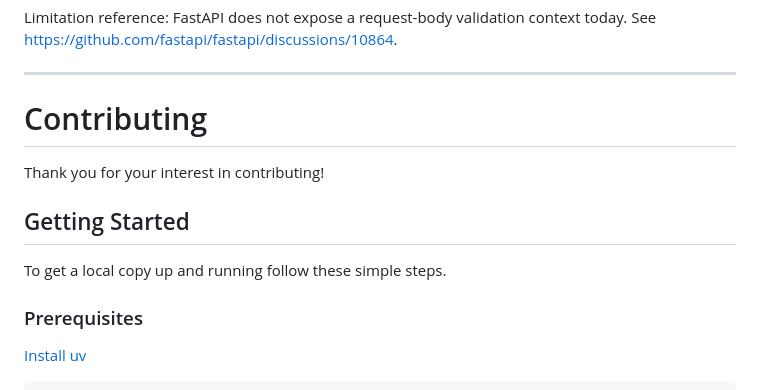
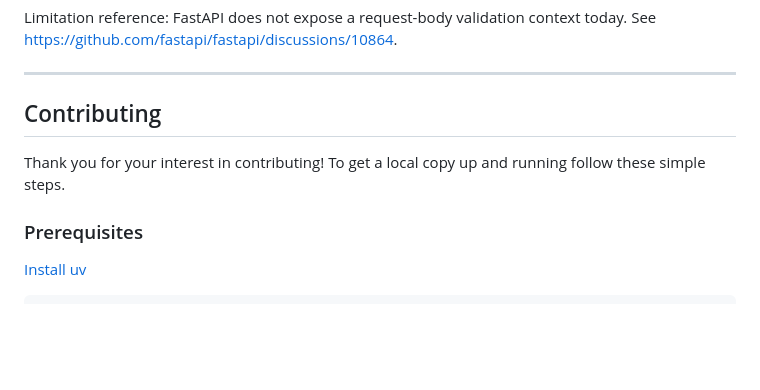
Before and after one commit to angela-tarantula/jsonpatchx, a Markdown page: README.md, the part around one of its changes. Drawn GitHub-style; blank space fills up the shorter version.

```diff
--- a/README.md
+++ b/README.md
@@ -403,13 +403,9 @@ See https://github.com/fastapi/fastapi/discussions/10864.
 
 ---
 
-# Contributing
+## Contributing
 
-Thank you for your interest in contributing!
-
-## Getting Started
-
-To get a local copy up and running follow these simple steps.
+Thank you for your interest in contributing! To get a local copy up and running follow these simple steps.
 
 ### Prerequisites
 
```
Also changed, not shown: other parts of README.md (+5 -5 lines).
